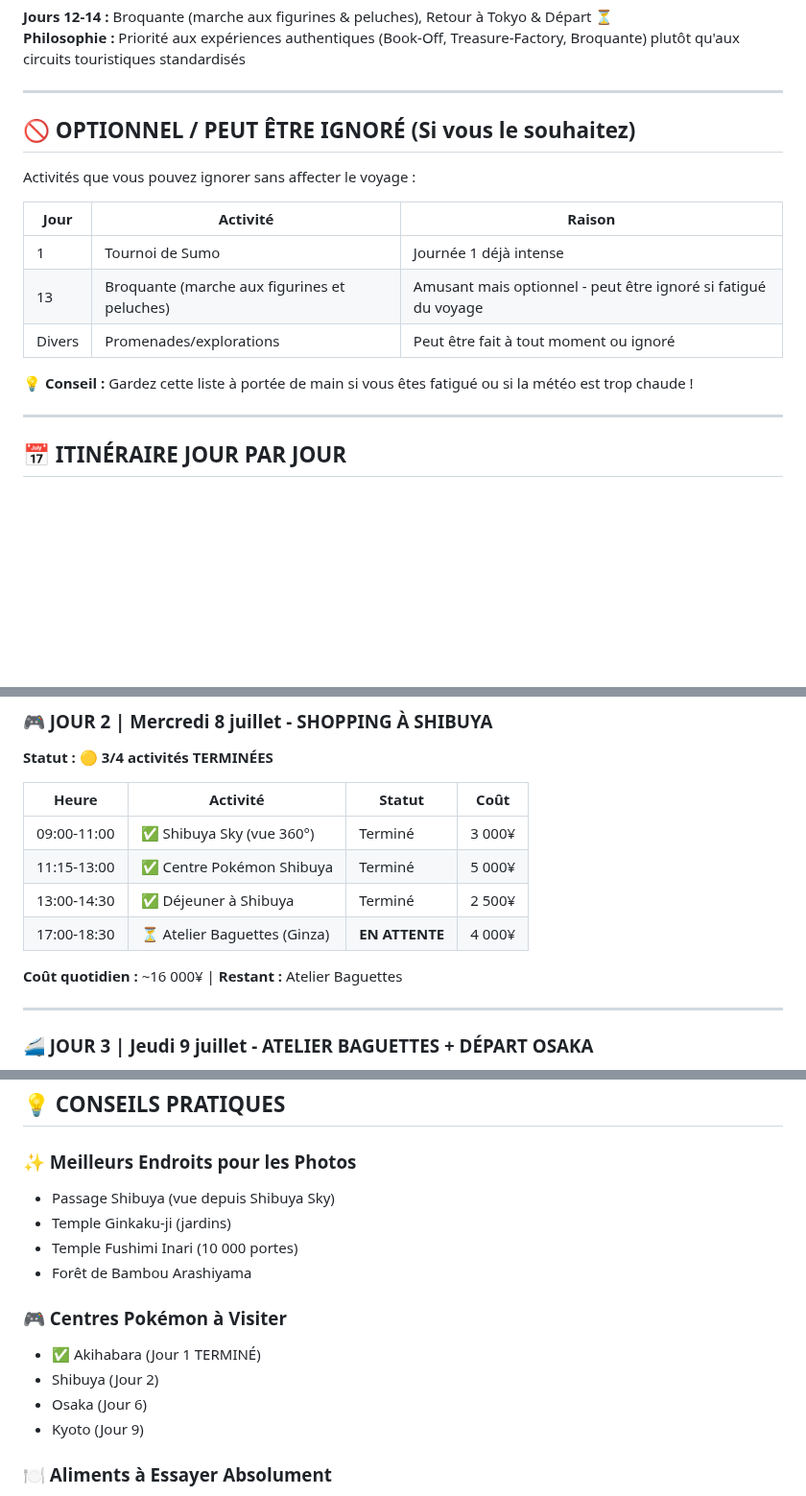
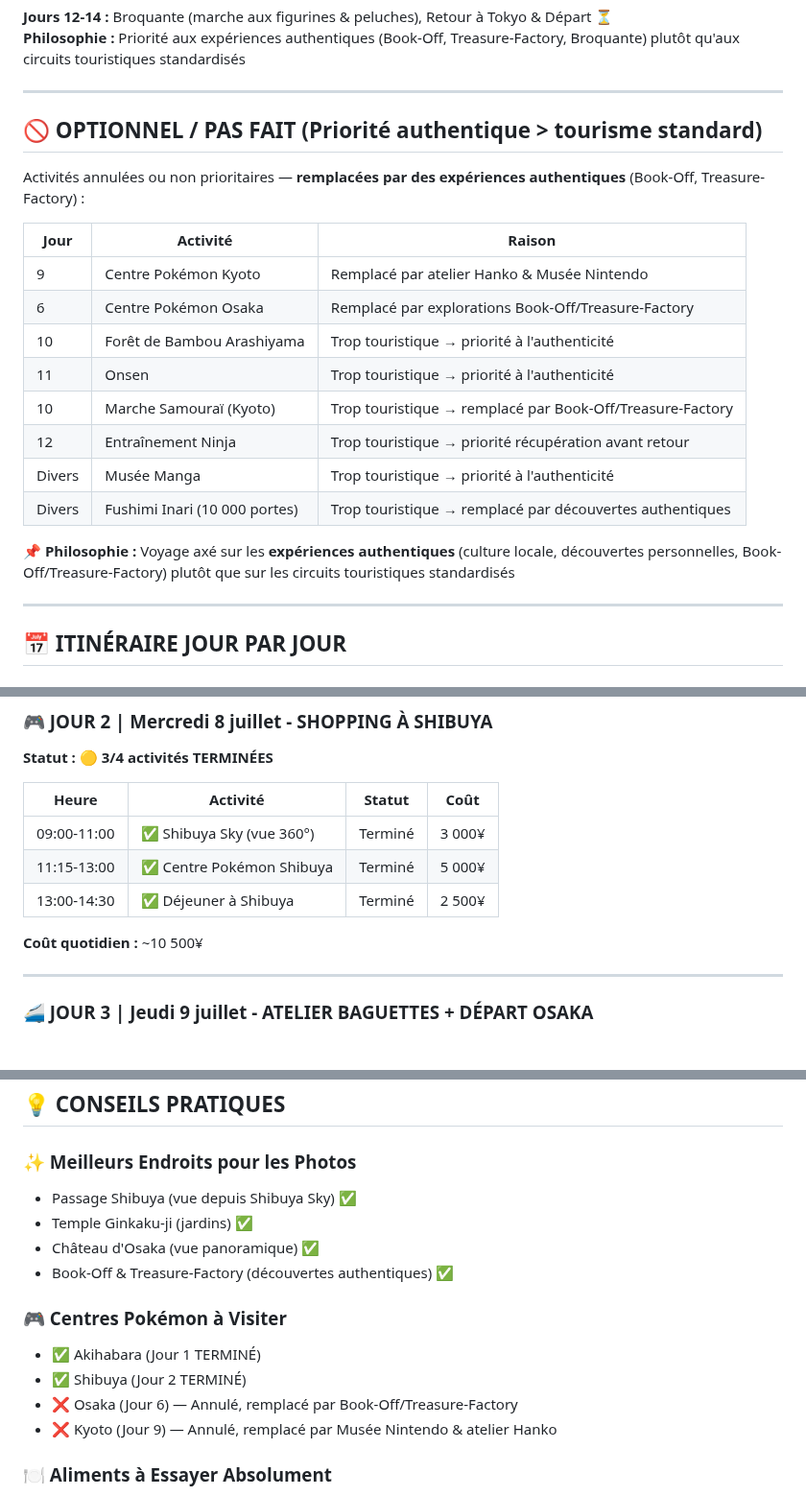
Before and after one commit to azertytr/japon, a Markdown page: README.md, 3 parts joined by grey strips. Shown at 96% size. GitHub-like rendering; blank space fills up the shorter version.

Commit message:
Optimiser README pour refléter le voyage réel — priorité authentique
- Supprimer « EN ATTENTE » Jour 2 (Atelier Baguettes déplacé au Jour 3)
- Restructurer « OPTIONNEL / PAS FAIT » avec activités annulées : Centres Pokémon (Osaka/Kyoto), Forêt Bambou, Onsen, Samouraï, Ninja, Manga, Fushimi Inari
- Justification : trop touristique → remplacées par Book-Off/Treasure-Factory (authenticité prioritaire)
- Mettre à jour « Meilleurs Endroits pour les Photos » : retirer Fushimi Inari & Forêt Bambou
- Clarifier statuts Centres Pokémon : ✅ Akihabara & Shibuya (terminés), ❌ Osaka & Kyoto (annulés)

Co-Authored-By: Claude Haiku 4.5 <noreply@anthropic.com>
Claude-Session: https://claude.ai/code/session_01DetmnE3NaVNkR1nDfxsyqY

```diff
--- a/README.md
+++ b/README.md
@@ -71,17 +71,22 @@ Ce README est la **seule source de vérité** du voyage. Il n'y a rien d'autre d
 
 ---
 
-## 🚫 OPTIONNEL / PEUT ÊTRE IGNORÉ (Si vous le souhaitez)
+## 🚫 OPTIONNEL / PAS FAIT (Priorité authentique > tourisme standard)
 
-Activités que vous pouvez ignorer sans affecter le voyage :
+Activités annulées ou non prioritaires — **remplacées par des expériences authentiques** (Book-Off, Treasure-Factory) :
 
 | Jour | Activité | Raison |
 |------|----------|--------|
-| 1 | Tournoi de Sumo | Journée 1 déjà intense |
-| 13 | Broquante (marche aux figurines et peluches) | Amusant mais optionnel - peut être ignoré si fatigué du voyage |
-| Divers | Promenades/explorations | Peut être fait à tout moment ou ignoré |
+| 9 | Centre Pokémon Kyoto | Remplacé par atelier Hanko & Musée Nintendo |
+| 6 | Centre Pokémon Osaka | Remplacé par explorations Book-Off/Treasure-Factory |
+| 10 | Forêt de Bambou Arashiyama | Trop touristique → priorité à l'authenticité |
+| 11 | Onsen | Trop touristique → priorité à l'authenticité |
+| 10 | Marche Samouraï (Kyoto) | Trop touristique → remplacé par Book-Off/Treasure-Factory |
+| 12 | Entraînement Ninja | Trop touristique → priorité récupération avant retour |
+| Divers | Musée Manga | Trop touristique → priorité à l'authenticité |
+| Divers | Fushimi Inari (10 000 portes) | Trop touristique → remplacé par découvertes authentiques |
 
-**💡 Conseil :** Gardez cette liste à portée de main si vous êtes fatigué ou si la météo est trop chaude !
+**📌 Philosophie :** Voyage axé sur les **expériences authentiques** (culture locale, découvertes personnelles, Book-Off/Treasure-Factory) plutôt que sur les circuits touristiques standardisés
 
 ---
 
@@ -114,9 +119,8 @@ Activités que vous pouvez ignorer sans affecter le voyage :
 | 09:00-11:00 | ✅ Shibuya Sky (vue 360°) | Terminé | 3 000¥ |
 | 11:15-13:00 | ✅ Centre Pokémon Shibuya | Terminé | 5 000¥ |
 | 13:00-14:30 | ✅ Déjeuner à Shibuya | Terminé | 2 500¥ |
-| 17:00-18:30 | ⏳ Atelier Baguettes (Ginza) | **EN ATTENTE** | 4 000¥ |
 
-**Coût quotidien :** ~16 000¥ | **Restant :** Atelier Baguettes
+**Coût quotidien :** ~10 500¥
 
 ---
 
@@ -390,16 +394,16 @@ Activités que vous pouvez ignorer sans affecter le voyage :
 ## 💡 CONSEILS PRATIQUES
 
 ### ✨ Meilleurs Endroits pour les Photos
-- Passage Shibuya (vue depuis Shibuya Sky)
-- Temple Ginkaku-ji (jardins)
-- Temple Fushimi Inari (10 000 portes)
-- Forêt de Bambou Arashiyama
+- Passage Shibuya (vue depuis Shibuya Sky) ✅
+- Temple Ginkaku-ji (jardins) ✅
+- Château d'Osaka (vue panoramique) ✅
+- Book-Off & Treasure-Factory (découvertes authentiques) ✅
 
 ### 🎮 Centres Pokémon à Visiter
 - ✅ Akihabara (Jour 1 TERMINÉ)
-- Shibuya (Jour 2)
-- Osaka (Jour 6)
-- Kyoto (Jour 9)
+- ✅ Shibuya (Jour 2 TERMINÉ)
+- ❌ Osaka (Jour 6) — Annulé, remplacé par Book-Off/Treasure-Factory
+- ❌ Kyoto (Jour 9) — Annulé, remplacé par Musée Nintendo & atelier Hanko
 
 ### 🍽️ Aliments à Essayer Absolument
 - 🍜 Ramen (Shibuya, Osaka, Kyoto)
```
